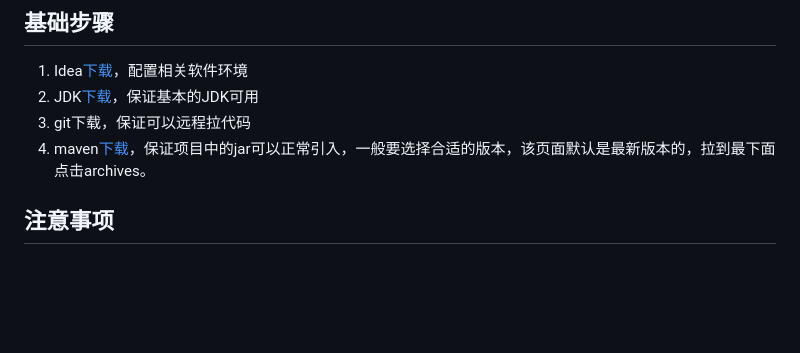
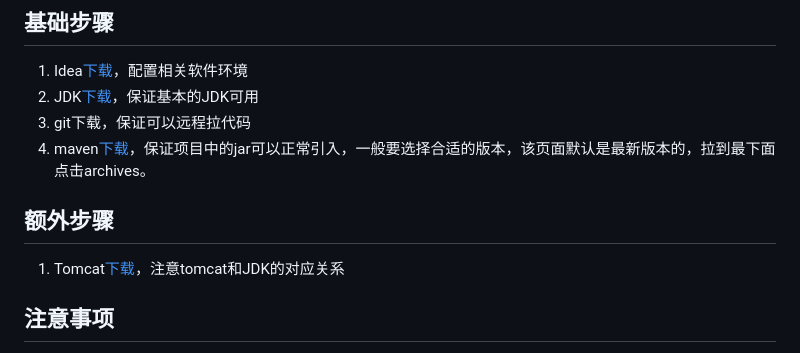
Before and after one commit to Antares-0/Technical_Document, a Markdown page: Configuration/新电脑Java开发环境配置项.MD, the part around the change. GitHub-like rendering; blank space fills up the shorter version.

```diff
--- a/Configuration/新电脑Java开发环境配置项.MD
+++ b/Configuration/新电脑Java开发环境配置项.MD
@@ -6,6 +6,9 @@
 3. git下载，保证可以远程拉代码
 4. maven[下载](https://maven.apache.org/download.cgi)，保证项目中的jar可以正常引入，一般要选择合适的版本，该页面默认是最新版本的，拉到最下面点击archives。
 
+## 额外步骤
+1. Tomcat[下载](https://tomcat.apache.org/download-90.cgi)，注意tomcat和JDK的对应关系
+
 
 ## 注意事项
 1. maven、jdk等版本需要斟酌
```
Also changed, not shown: Configuration/版本对应规则.MD (added, +5 -0 lines), Configuration/fig/jdk&tomcat.png (added).
